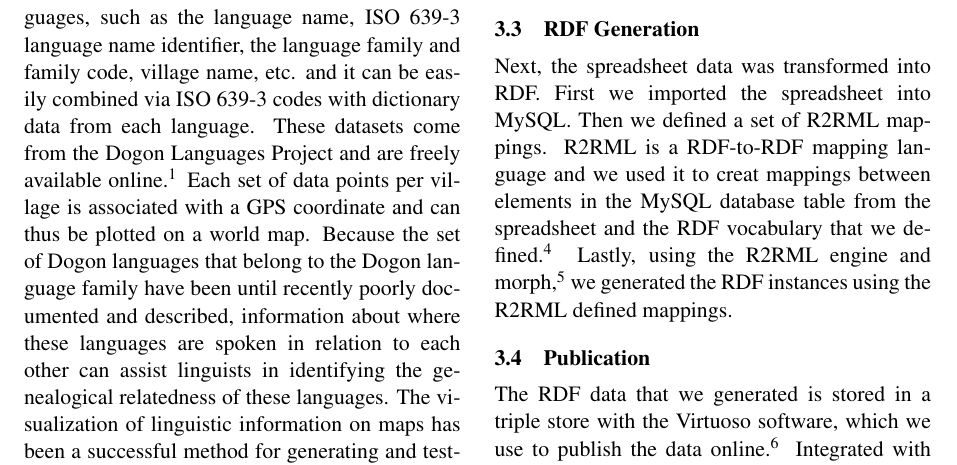
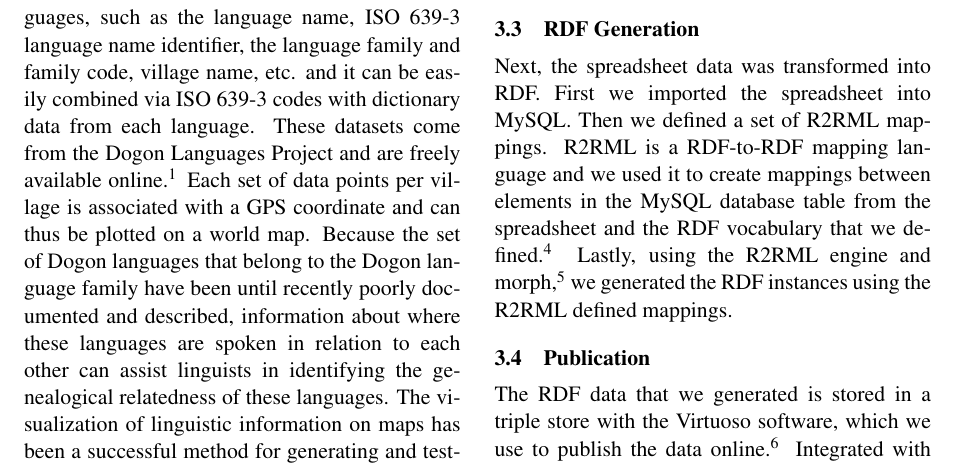
Before and after one commit to boricles/swj-mlod, a LaTeX paper (src/swj-geolin/geospatial_main.tex, which reads src/swj-geolin/gs_langeo.tex): part of page 2 of 5, cut so that both start at the same text. Compiled offline with pdfLaTeX.

Commit message:
Corrected a typo.

```diff
--- a/src/swj-geolin/gs_langeo.tex
+++ b/src/swj-geolin/gs_langeo.tex
@@ -18,7 +18,7 @@ The process of publishing Linked Data has an iterative incremental life cycle mo
 All resources in the dataset are given dereferenceable URIs and we've attempted to use meaningful names instead of opaque ones. We also reuse URIs where we can, including using the General Ontology of Linguistic Description (GOLD) for morphosyntactic data descriptions \cite{farrar2003linguistic}.\footnote{ \url{http://linguistics-ontology.org/}.} The base URI structure uses the \surl{http://linguistic.linkeddata.es/} namespace. Vocabulary elements are appended with \surl{/ontology/{property|class}} and instances with \surl{/dataset/resource/{r. type|r. name}}. We also reused URIs from the WGS84 Geo Basic Vocabulary for the representation of geospatial data.\footnote{\url{http://www.w3.org/2003/01/geo/}}
 
 \subsection{RDF Generation}
-Next, the spreadsheet data was transformed into RDF. First we imported the spreadsheet into MySQL. Then we defined a set of R2RML mappings. R2RML is a RDF-to-RDF mapping language and we used it to creat mappings between elements in the MySQL database table from the spreadsheet and the RDF vocabulary that we defined.\footnote{\url{http://www.w3.org/TR/r2rml/}} Lastly, using the R2RML engine and morph,\footnote{\url{https://github.com/boricles/morph}} we generated the RDF instances using the R2RML defined mappings.
+Next, the spreadsheet data was transformed into RDF. First we imported the spreadsheet into MySQL. Then we defined a set of R2RML mappings. R2RML is a RDF-to-RDF mapping language and we used it to create mappings between elements in the MySQL database table from the spreadsheet and the RDF vocabulary that we defined.\footnote{\url{http://www.w3.org/TR/r2rml/}} Lastly, using the R2RML engine and morph,\footnote{\url{https://github.com/boricles/morph}} we generated the RDF instances using the R2RML defined mappings.
 
 \subsection{Publication}\label{sec:pub}
 The RDF data that we generated is stored in a triple store with the Virtuoso software, which we use to publish the data online.\footnote{\url{http://virtuoso.openlinksw.com/}} Integrated with Pubby,\footnote{\url{http://www4.wiwiss.fu-berlin.de/pubby/}} Virtuoso allows us to leverage content management to serve up machine-readable and human consumable webpages that contain information about each village, such as which languages are spoken there, where the village is located, additional information about the society, etc.\footnote{See for example the page on the village Boni: \url{http://linguistic.linkeddata.es/page/mlode/resource/Village/Boni}.} Virtuoso also provides a SPARQL endpoint with which we can query and share the data.
```
Also changed, not shown: src/swj-geolin/geospatial_main.pdf, 2 other files.
